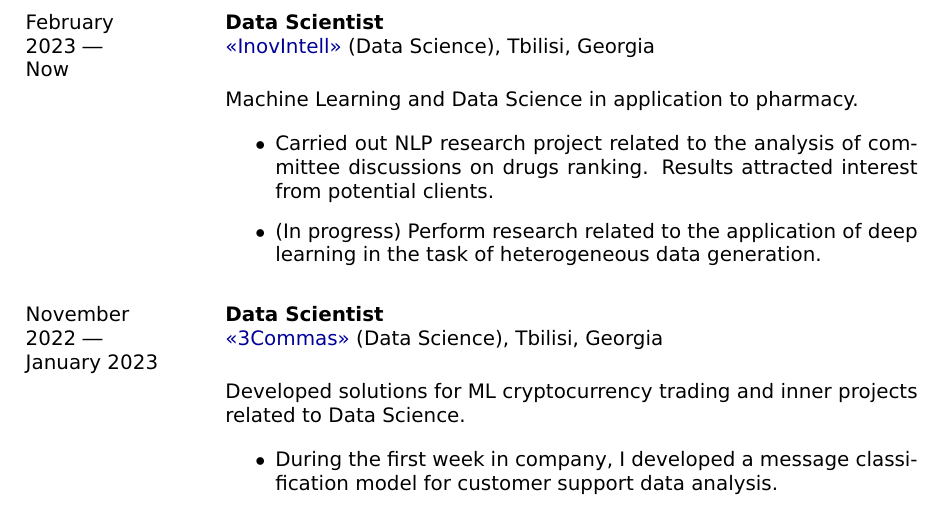
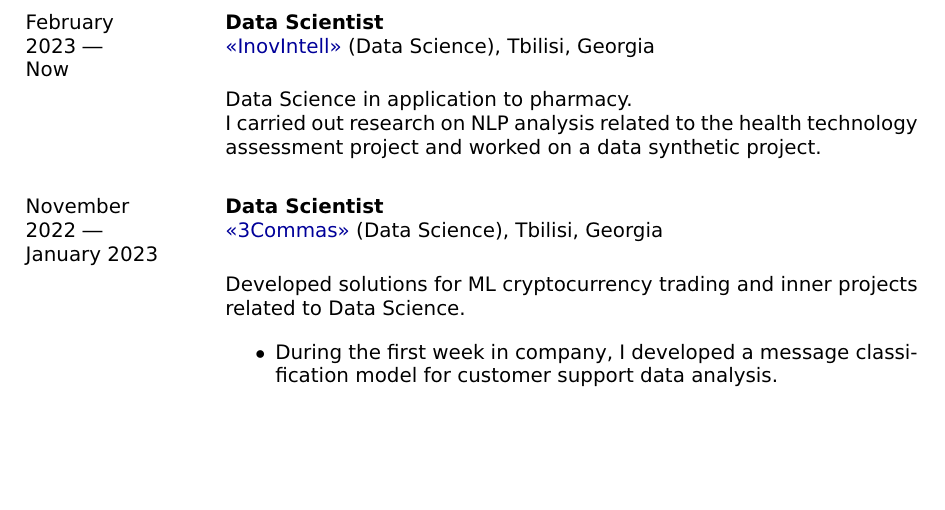
Before and after one commit to ArseniyShchepetnov/cv, a LaTeX CV (Shchepetnov_CV.tex): part of page 2 of 6, cut so that both start at the same text, the shorter picture padded with empty space. Compiled offline with pdfLaTeX.

Commit message:
Some fixes

```diff
--- a/Shchepetnov_CV.tex
+++ b/Shchepetnov_CV.tex
@@ -121,14 +121,9 @@ For personal NLP project I have developed web scraping tool (ScraPy + MongoDB).
 		\sectionMain{Data Scientist}\\
 		\href{https://www.inovintell.com/}{<<InovIntell>>} (Data Science), Tbilisi, Georgia\\[0.1cm]
 
-Machine Learning and Data Science in application to pharmacy.
+Data Science in application to pharmacy.
 
-        \begin{itemize}
-                \item
-Carried out NLP research project related to the analysis of committee discussions on drugs ranking. Results attracted interest from potential clients.
-			\item
-(In progress) Perform research related to the application of deep learning in the task of heterogeneous data generation.
-		\end{itemize}
+I carried out research on NLP analysis related to the health technology assessment project and worked on a data synthetic project.
 
 	\end{minipage}
 	\vspace{\vSpace}
```
